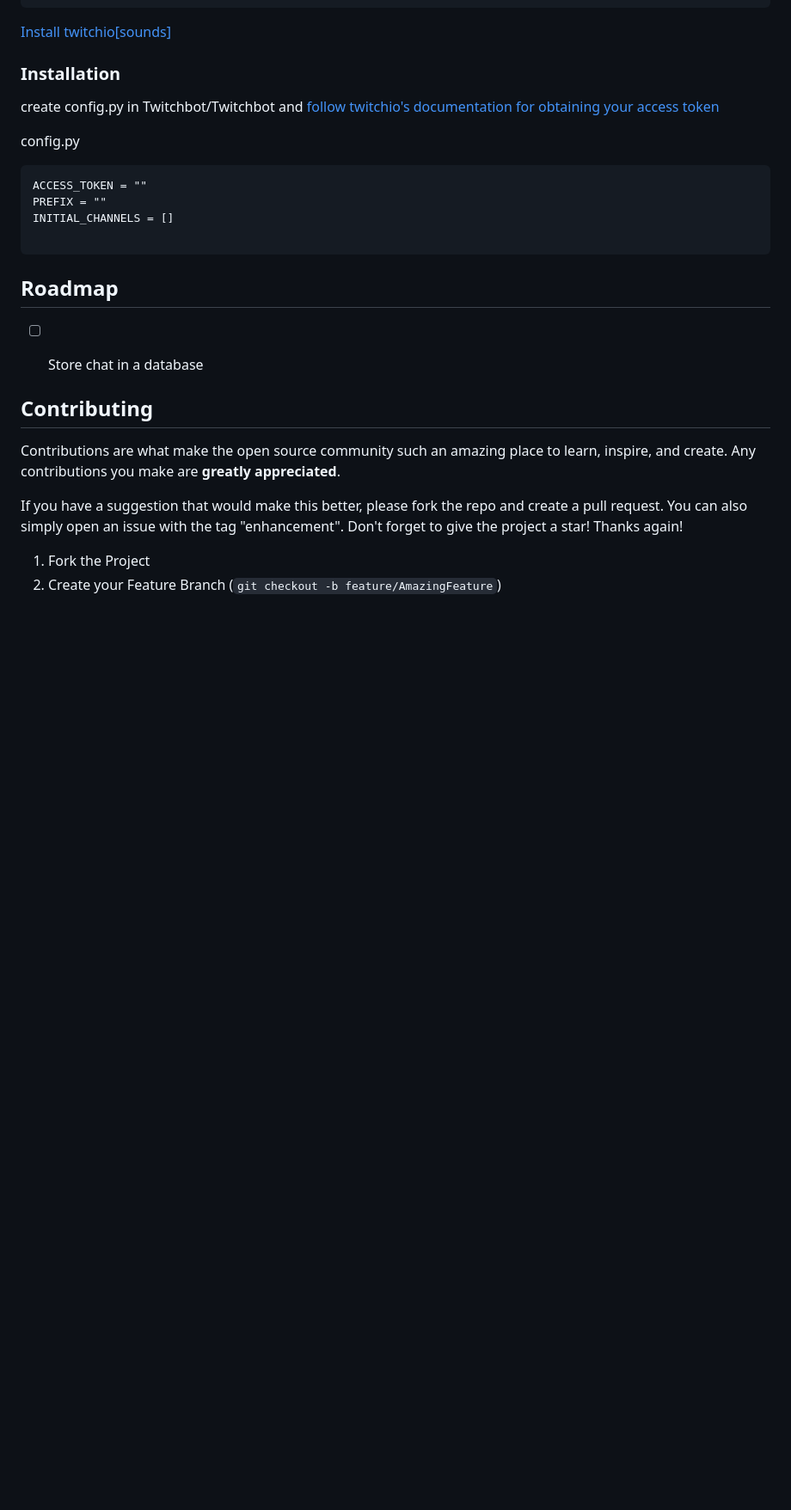
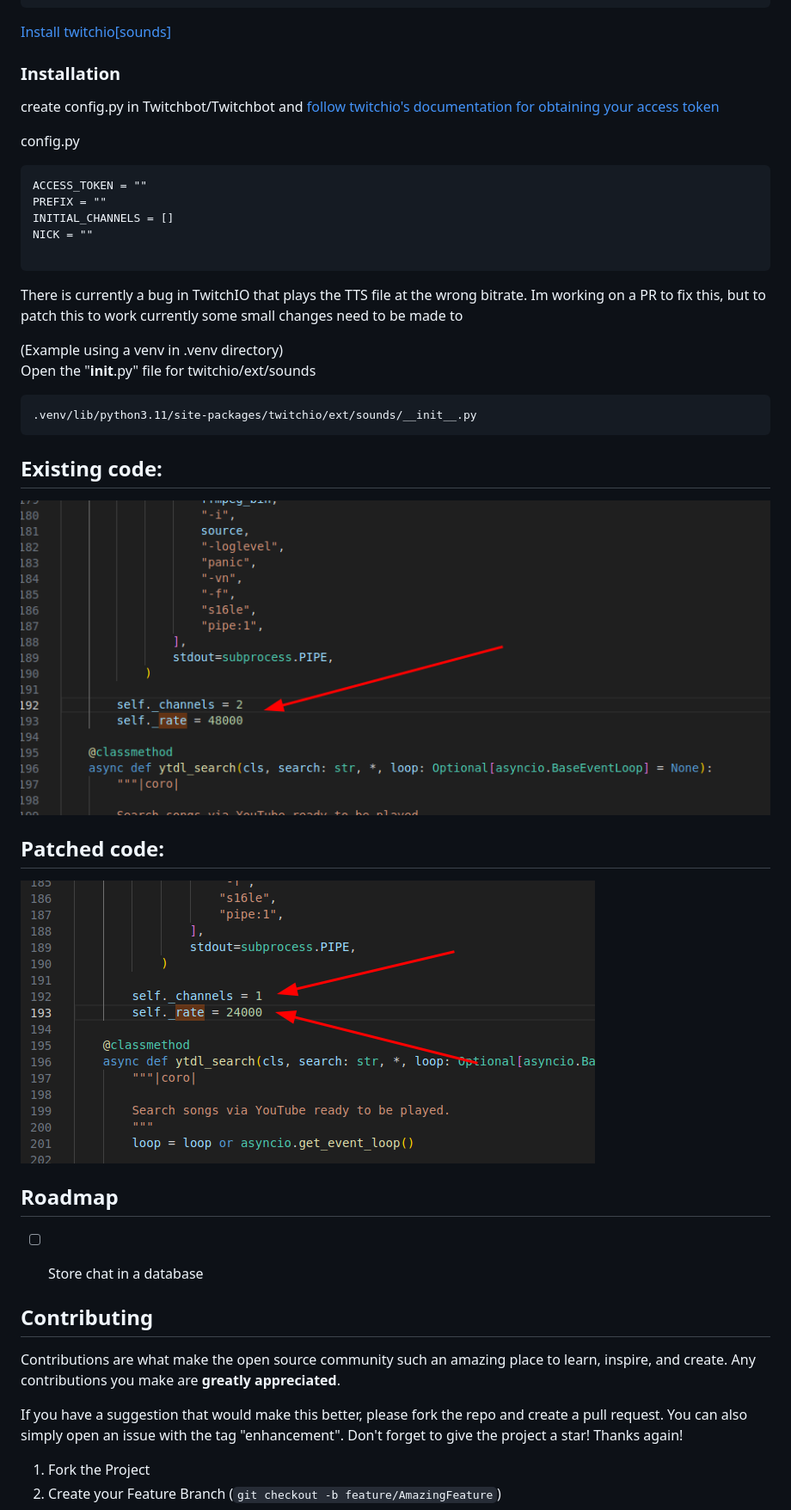
Before and after one commit to sockheadrps/TwitchBot, a Markdown page: readme.md, the part around the change. Shown: that part at 86% size. Drawn GitHub-style; pictures changed too: twitchifixed.png (added), twitchiobroke.png (added); blank space fills up the shorter version.

Commit message:
Instructions to patch twitchio[sounds]

````diff
--- a/readme.md
+++ b/readme.md
@@ -56,8 +56,27 @@ config.py
 ACCESS_TOKEN = ""
 PREFIX = ""
 INITIAL_CHANNELS = []
+NICK = ""
 
 ```
+
+There is currently a bug in TwitchIO that plays the TTS file at the wrong bitrate. Im working on a PR to fix this, but to patch this to work currently some small changes need to be made to
+
+(Example using a venv in .venv directory)
+Open the "__init__.py" file for twitchio/ext/sounds
+```
+.venv/lib/python3.11/site-packages/twitchio/ext/sounds/__init__.py
+```
+
+## Existing code:
+![Alt text](twitchiobroke.png)
+
+## Patched code:
+![Alt text](twitchifixed.png)
+
+
+
+
 
 
 <!-- ROADMAP -->
````
